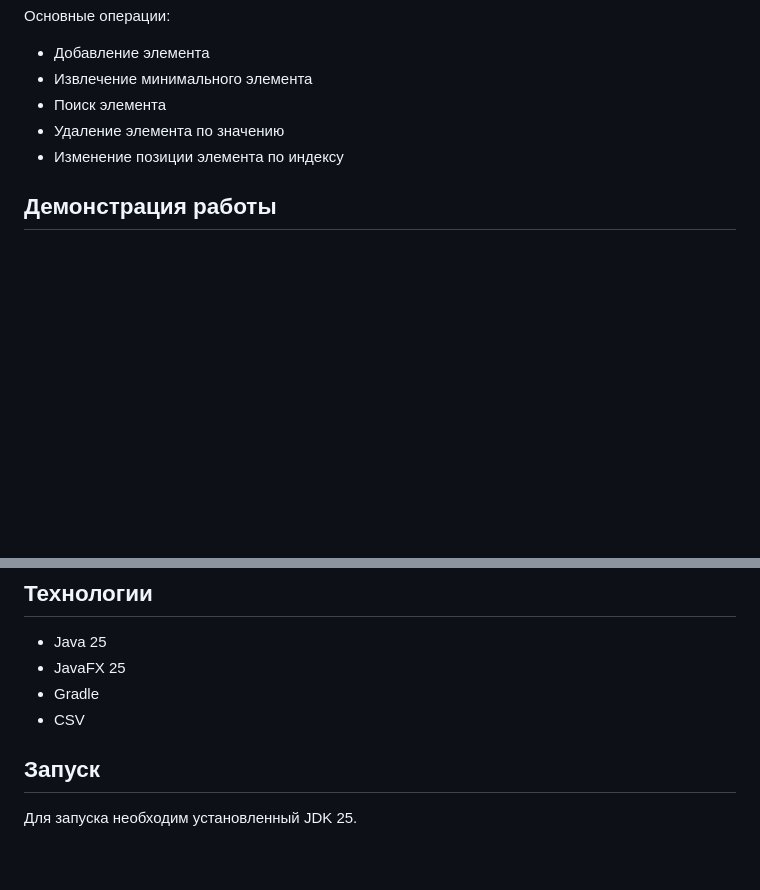
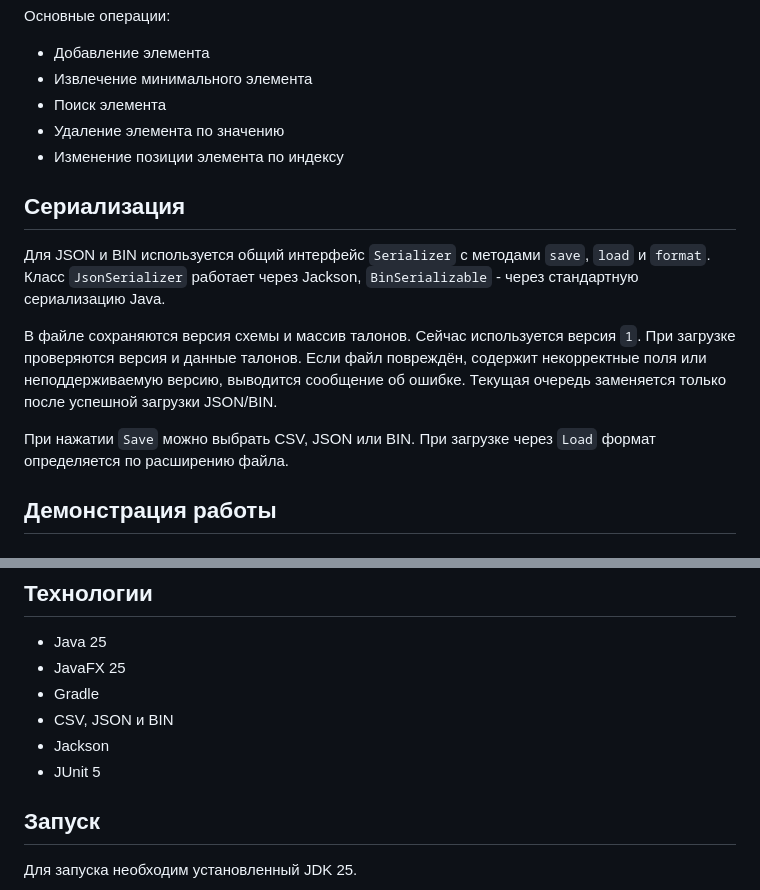
Before and after one commit to EgorKubakin/clinic-queue-java, a Markdown page: README.md, 2 parts joined by grey strips. GitHub-like rendering; blank space fills up the shorter version.

```diff
--- a/README.md
+++ b/README.md
@@ -44,6 +44,14 @@
 - Изменение позиции элемента по индексу
 
 
+## Сериализация
+
+Для JSON и BIN используется общий интерфейс `Serializer` с методами `save`, `load` и `format`. Класс `JsonSerializer` работает через Jackson, `BinSerializable` - через стандартную сериализацию Java.
+
+В файле сохраняются версия схемы и массив талонов. Сейчас используется версия `1`. При загрузке проверяются версия и данные талонов. Если файл повреждён, содержит некорректные поля или неподдерживаемую версию, выводится сообщение об ошибке. Текущая очередь заменяется только после успешной загрузки JSON/BIN.
+
+При нажатии `Save` можно выбрать CSV, JSON или BIN. При загрузке через `Load` формат определяется по расширению файла.
+
 ## Демонстрация работы
 
 ### Главное окно
@@ -93,7 +107,9 @@
 - Java 25
 - JavaFX 25
 - Gradle
-- CSV
+- CSV, JSON и BIN
+- Jackson
+- JUnit 5
 
 ## Запуск
 
```
Also changed, not shown: other parts of README.md (+16 -2 lines), docs/serialization.png (added).
